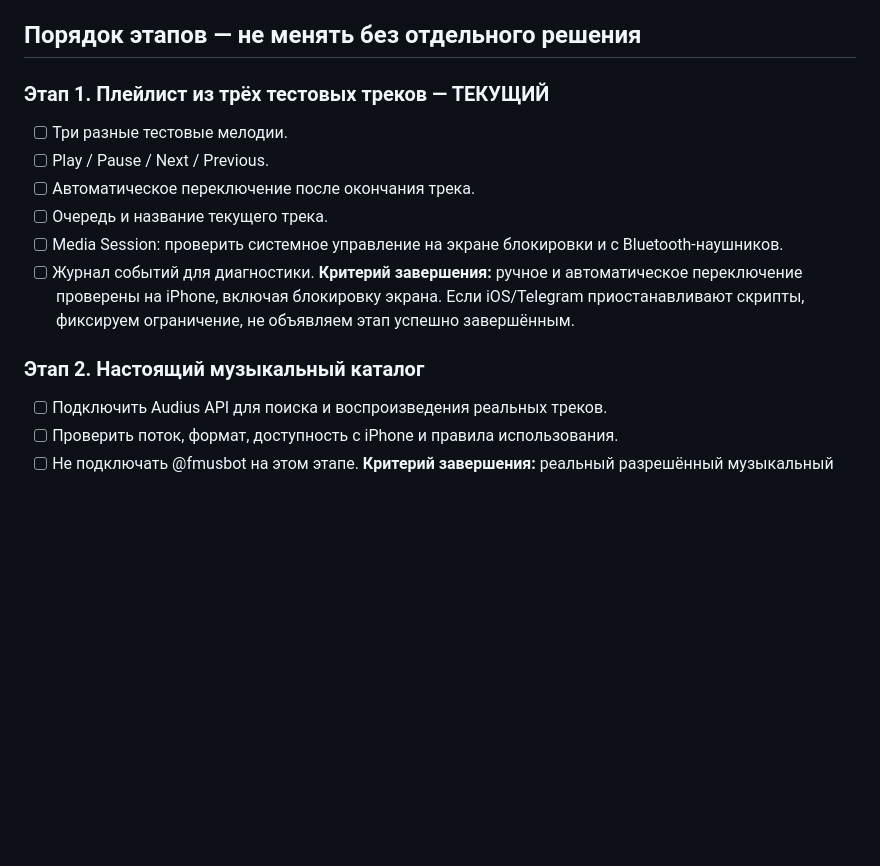
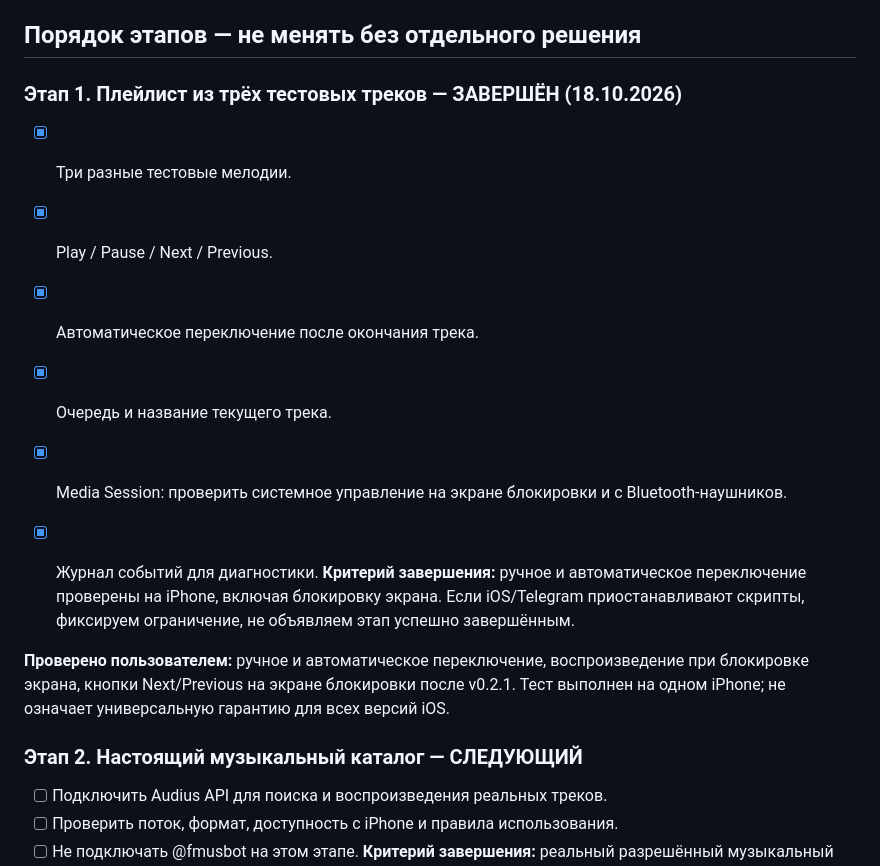
Before and after one commit to mnlghtooi/tg_music_app, a Markdown page: PLAN.md, the part around the change. Rendered like a GitHub page; blank space fills up the shorter version.

Commit message:
Mark playback stage 1 verified and set Audius stage 2 as next

```diff
--- a/PLAN.md
+++ b/PLAN.md
@@ -13,16 +13,19 @@ Telegram-бот: @mnlgth_music_app_bot
 
 ## Порядок этапов — не менять без отдельного решения
 
-### Этап 1. Плейлист из трёх тестовых треков — ТЕКУЩИЙ
-- [ ] Три разные тестовые мелодии.
-- [ ] Play / Pause / Next / Previous.
-- [ ] Автоматическое переключение после окончания трека.
-- [ ] Очередь и название текущего трека.
-- [ ] Media Session: проверить системное управление на экране блокировки и с Bluetooth-наушников.
-- [ ] Журнал событий для диагностики.
+### Этап 1. Плейлист из трёх тестовых треков — ЗАВЕРШЁН (18.10.2026)
+- [x] Три разные тестовые мелодии.
+- [x] Play / Pause / Next / Previous.
+- [x] Автоматическое переключение после окончания трека.
+- [x] Очередь и название текущего трека.
+- [x] Media Session: проверить системное управление на экране блокировки и с Bluetooth-наушников.
+- [x] Журнал событий для диагностики.
 **Критерий завершения:** ручное и автоматическое переключение проверены на iPhone, включая блокировку экрана. Если iOS/Telegram приостанавливают скрипты, фиксируем ограничение, не объявляем этап успешно завершённым.
 
-### Этап 2. Настоящий музыкальный каталог
+
+**Проверено пользователем:** ручное и автоматическое переключение, воспроизведение при блокировке экрана, кнопки Next/Previous на экране блокировки после v0.2.1. Тест выполнен на одном iPhone; не означает универсальную гарантию для всех версий iOS.
+
+### Этап 2. Настоящий музыкальный каталог — СЛЕДУЮЩИЙ
 - [ ] Подключить Audius API для поиска и воспроизведения реальных треков.
 - [ ] Проверить поток, формат, доступность с iPhone и правила использования.
 - [ ] Не подключать @fmusbot на этом этапе.
```
